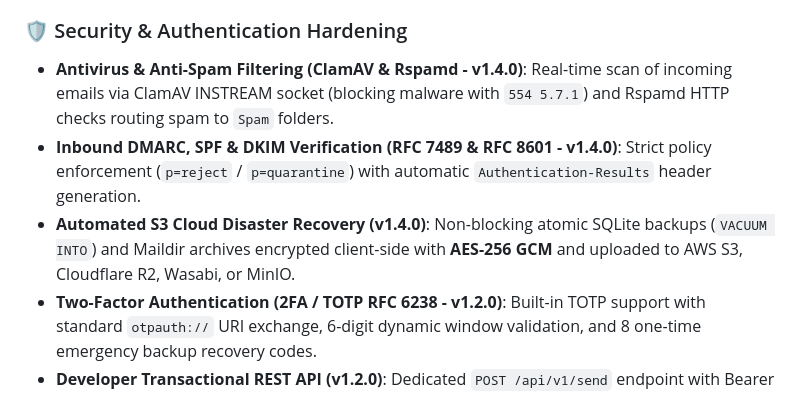
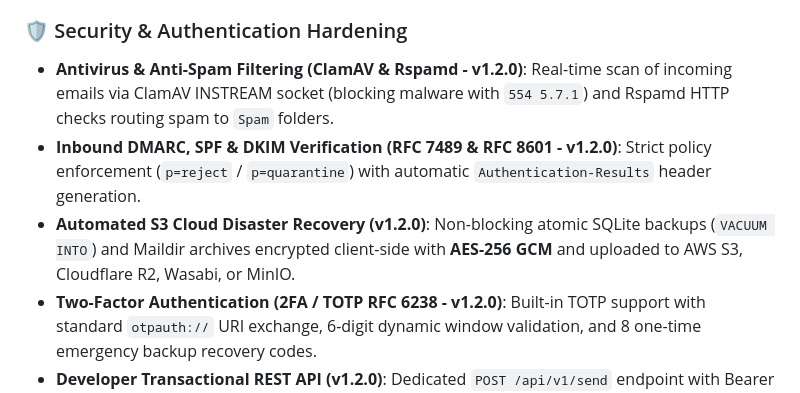
Before and after one commit to ridwaanzan/rahamail, a Markdown page: README.md, the part around the change. Drawn GitHub-style.

Commit message:
Revise security feature versions in README
Updated version numbers for security features in README.

```diff
--- a/README.md
+++ b/README.md
@@ -28,9 +28,9 @@
 - **DKIM RSA 2048-bit Signer**: Automatic generation of 2048-bit RSA key pairs upon domain creation, instant DNS TXT record export (`v=DKIM1; k=rsa; p=...`), and automated digital signing on outbound email headers.
 
 ### 🛡️ Security & Authentication Hardening
-- **Antivirus & Anti-Spam Filtering (ClamAV & Rspamd - v1.4.0)**: Real-time scan of incoming emails via ClamAV INSTREAM socket (blocking malware with `554 5.7.1`) and Rspamd HTTP checks routing spam to `Spam` folders.
-- **Inbound DMARC, SPF & DKIM Verification (RFC 7489 & RFC 8601 - v1.4.0)**: Strict policy enforcement (`p=reject` / `p=quarantine`) with automatic `Authentication-Results` header generation.
-- **Automated S3 Cloud Disaster Recovery (v1.4.0)**: Non-blocking atomic SQLite backups (`VACUUM INTO`) and Maildir archives encrypted client-side with **AES-256 GCM** and uploaded to AWS S3, Cloudflare R2, Wasabi, or MinIO.
+- **Antivirus & Anti-Spam Filtering (ClamAV & Rspamd - v1.2.0)**: Real-time scan of incoming emails via ClamAV INSTREAM socket (blocking malware with `554 5.7.1`) and Rspamd HTTP checks routing spam to `Spam` folders.
+- **Inbound DMARC, SPF & DKIM Verification (RFC 7489 & RFC 8601 - v1.2.0)**: Strict policy enforcement (`p=reject` / `p=quarantine`) with automatic `Authentication-Results` header generation.
+- **Automated S3 Cloud Disaster Recovery (v1.2.0)**: Non-blocking atomic SQLite backups (`VACUUM INTO`) and Maildir archives encrypted client-side with **AES-256 GCM** and uploaded to AWS S3, Cloudflare R2, Wasabi, or MinIO.
 - **Two-Factor Authentication (2FA / TOTP RFC 6238 - v1.2.0)**: Built-in TOTP support with standard `otpauth://` URI exchange, 6-digit dynamic window validation, and 8 one-time emergency backup recovery codes.
 - **Developer Transactional REST API (v1.2.0)**: Dedicated `POST /api/v1/send` endpoint with Bearer token authentication (`rhm_live_...`) to send transactional emails via JSON over HTTPS (an open-source alternative to SendGrid/Mailgun).
 - **SMTP Smuggling Defense (RFC 5321)**: Mitigates global vulnerabilities **CVE-2023-51764 & CVE-2023-51765** by enforcing canonical CRLF sequence validation and outright rejecting streams with naked LF (`\n` without `\r`).
```
